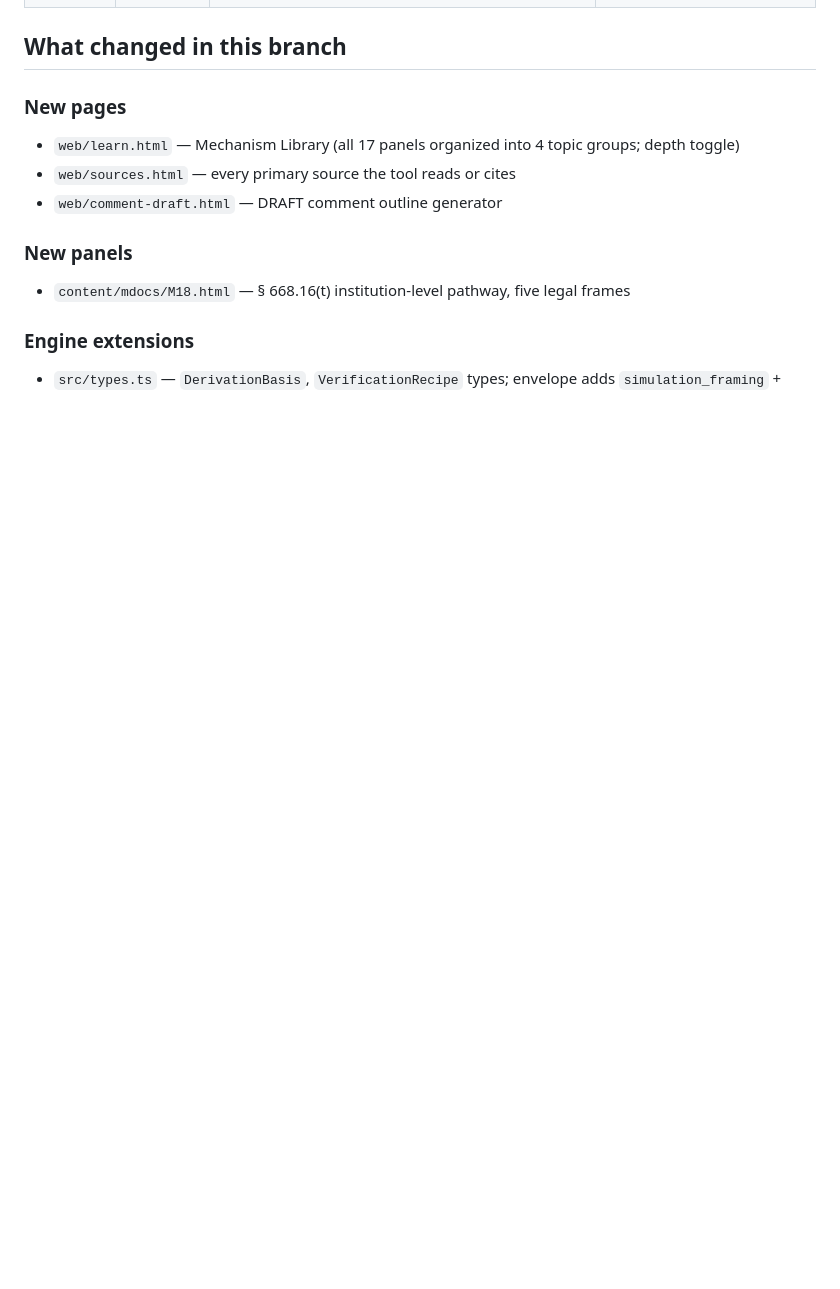
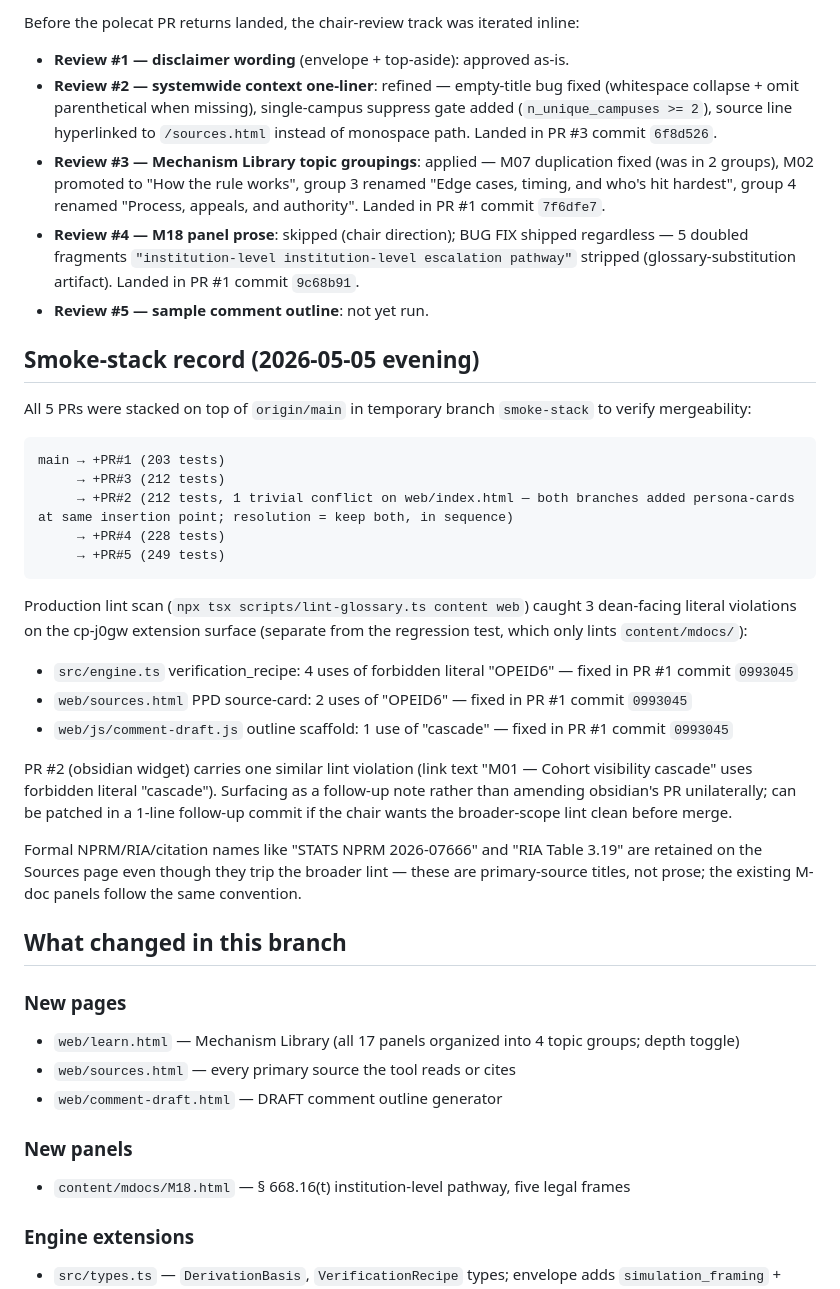
Before and after one commit to AJBcoding/csu-deans-ep-tool, a Markdown page: docs/cp-j0gw-ext-changelog.md, the part around one of its changes. GitHub-like rendering; blank space fills up the shorter version.

````diff
--- a/docs/cp-j0gw-ext-changelog.md
+++ b/docs/cp-j0gw-ext-changelog.md
@@ -27,3 +48,32 @@ reproduces dean memo v10 §1 EXACTLY) preserved throughout.
+Before the polecat PR returns landed, the chair-review track was iterated inline:
+
+- **Review #1 — disclaimer wording** (envelope + top-aside): approved as-is.
+- **Review #2 — systemwide context one-liner**: refined — empty-title bug fixed (whitespace collapse + omit parenthetical when missing), single-campus suppress gate added (`n_unique_campuses >= 2`), source line hyperlinked to `/sources.html` instead of monospace path. Landed in PR #3 commit `6f8d526`.
+- **Review #3 — Mechanism Library topic groupings**: applied — M07 duplication fixed (was in 2 groups), M02 promoted to "How the rule works", group 3 renamed "Edge cases, timing, and who's hit hardest", group 4 renamed "Process, appeals, and authority". Landed in PR #1 commit `7f6dfe7`.
+- **Review #4 — M18 panel prose**: skipped (chair direction); BUG FIX shipped regardless — 5 doubled fragments `"institution-level institution-level escalation pathway"` stripped (glossary-substitution artifact). Landed in PR #1 commit `9c68b91`.
+- **Review #5 — sample comment outline**: not yet run.
+
+## Smoke-stack record (2026-05-05 evening)
+
+All 5 PRs were stacked on top of `origin/main` in temporary branch `smoke-stack` to verify mergeability:
+
+```
+main → +PR#1 (203 tests)
+     → +PR#3 (212 tests)
+     → +PR#2 (212 tests, 1 trivial conflict on web/index.html — both branches added persona-cards at same insertion point; resolution = keep both, in sequence)
+     → +PR#4 (228 tests)
+     → +PR#5 (249 tests)
+```
+
+Production lint scan (`npx tsx scripts/lint-glossary.ts content web`) caught 3 dean-facing literal violations on the cp-j0gw extension surface (separate from the regression test, which only lints `content/mdocs/`):
+
+- `src/engine.ts` verification_recipe: 4 uses of forbidden literal "OPEID6" — fixed in PR #1 commit `0993045`
+- `web/sources.html` PPD source-card: 2 uses of "OPEID6" — fixed in PR #1 commit `0993045`
+- `web/js/comment-draft.js` outline scaffold: 1 use of "cascade" — fixed in PR #1 commit `0993045`
+
+PR #2 (obsidian widget) carries one similar lint violation (link text "M01 — Cohort visibility cascade" uses forbidden literal "cascade"). Surfacing as a follow-up note rather than amending obsidian's PR unilaterally; can be patched in a 1-line follow-up commit if the chair wants the broader-scope lint clean before merge.
+
+Formal NPRM/RIA/citation names like "STATS NPRM 2026-07666" and "RIA Table 3.19" are retained on the Sources page even though they trip the broader lint — these are primary-source titles, not prose; the existing M-doc panels follow the same convention.
 
 ## What changed in this branch
 
````
Also changed, not shown: other parts of docs/cp-j0gw-ext-changelog.md (+32 -11 lines).
